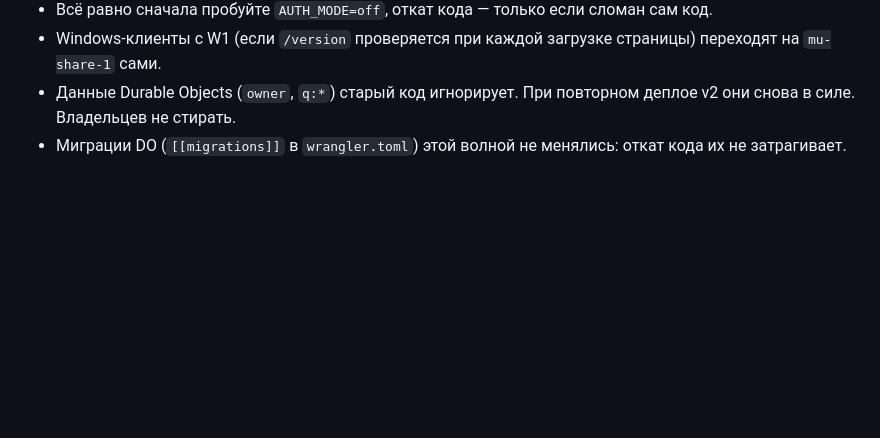
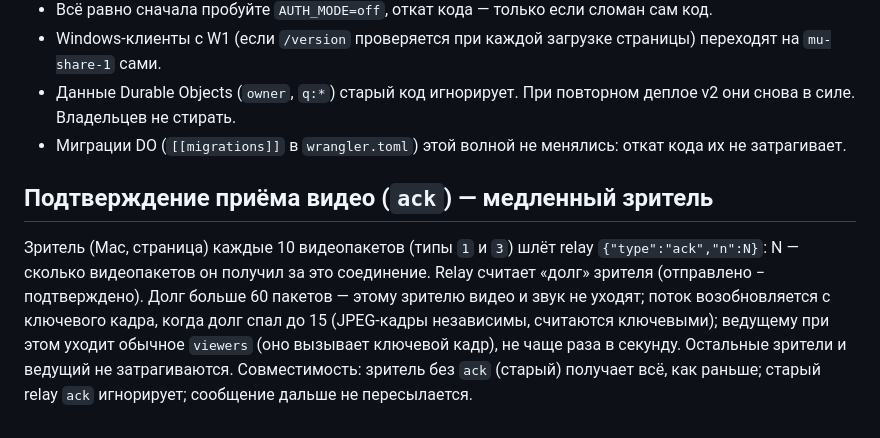
Before and after one commit to m-ruzhynskyi/mac-utils, a Markdown page: docs/SHARE-PROTOCOL.md, the part around the change. Drawn GitHub-style; blank space fills up the shorter version.

Commit message:
Protocol doc: ack for slow viewers
Co-Authored-By: Claude Opus 5.5 <noreply@anthropic.com>

```diff
--- a/docs/SHARE-PROTOCOL.md
+++ b/docs/SHARE-PROTOCOL.md
@@ -346,3 +346,6 @@ npx wrangler deploy --var RELAY_COMMIT:$(git rev-parse --short HEAD)
 - Windows-клиенты с W1 (если `/version` проверяется при каждой загрузке страницы) переходят на `mu-share-1` сами.
 - Данные Durable Objects (`owner`, `q:*`) старый код игнорирует. При повторном деплое v2 они снова в силе. Владельцев не стирать.
 - Миграции DO (`[[migrations]]` в `wrangler.toml`) этой волной не менялись: откат кода их не затрагивает.
+
+## Подтверждение приёма видео (`ack`) — медленный зритель
+Зритель (Mac, страница) каждые 10 видеопакетов (типы `1` и `3`) шлёт relay `{"type":"ack","n":N}`: N — сколько видеопакетов он получил за это соединение. Relay считает «долг» зрителя (отправлено − подтверждено). Долг больше 60 пакетов — этому зрителю видео и звук не уходят; поток возобновляется с ключевого кадра, когда долг спал до 15 (JPEG-кадры независимы, считаются ключевыми); ведущему при этом уходит обычное `viewers` (оно вызывает ключевой кадр), не чаще раза в секунду. Остальные зрители и ведущий не затрагиваются. Совместимость: зритель без `ack` (старый) получает всё, как раньше; старый relay `ack` игнорирует; сообщение дальше не пересылается.
```
